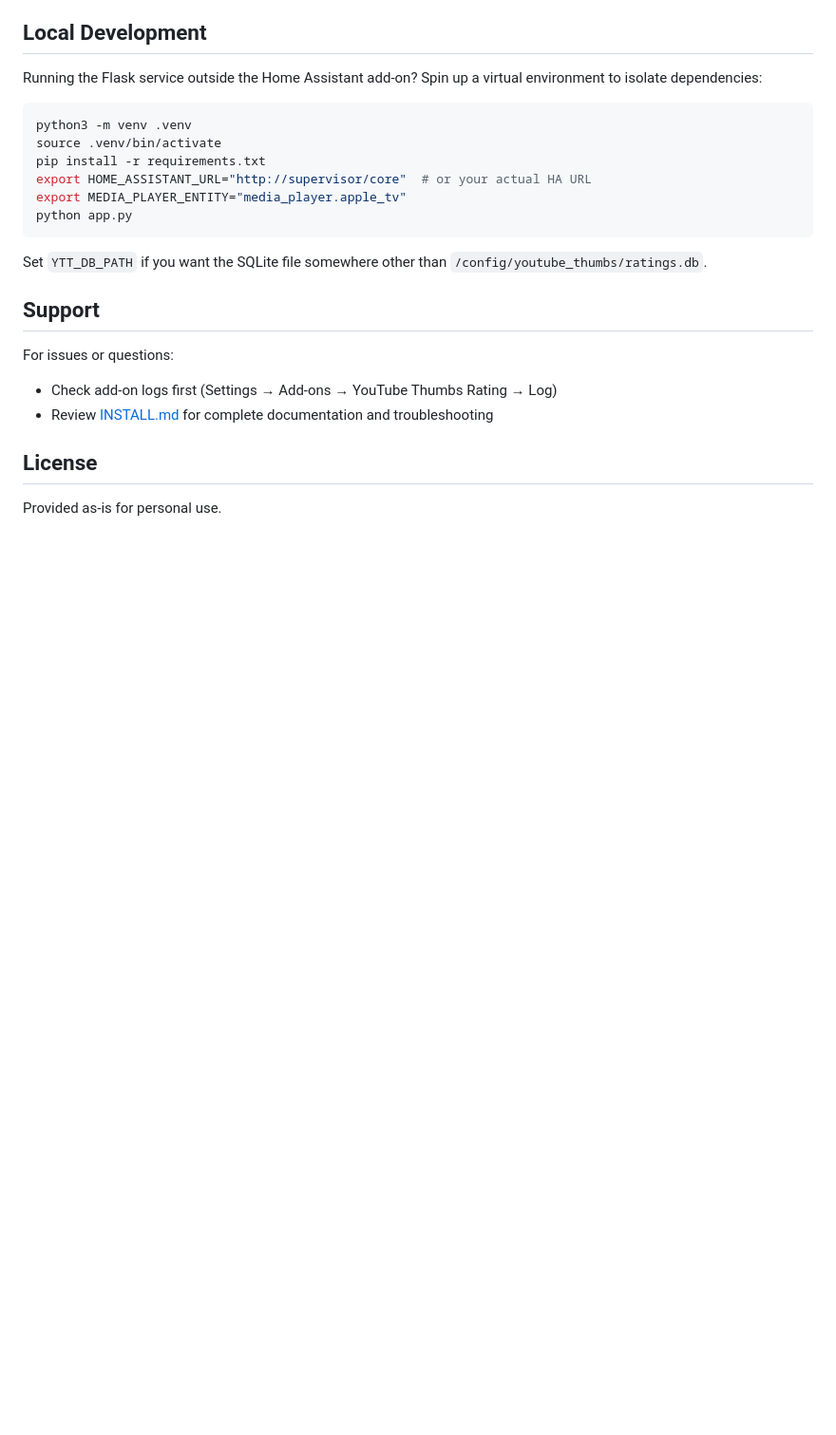
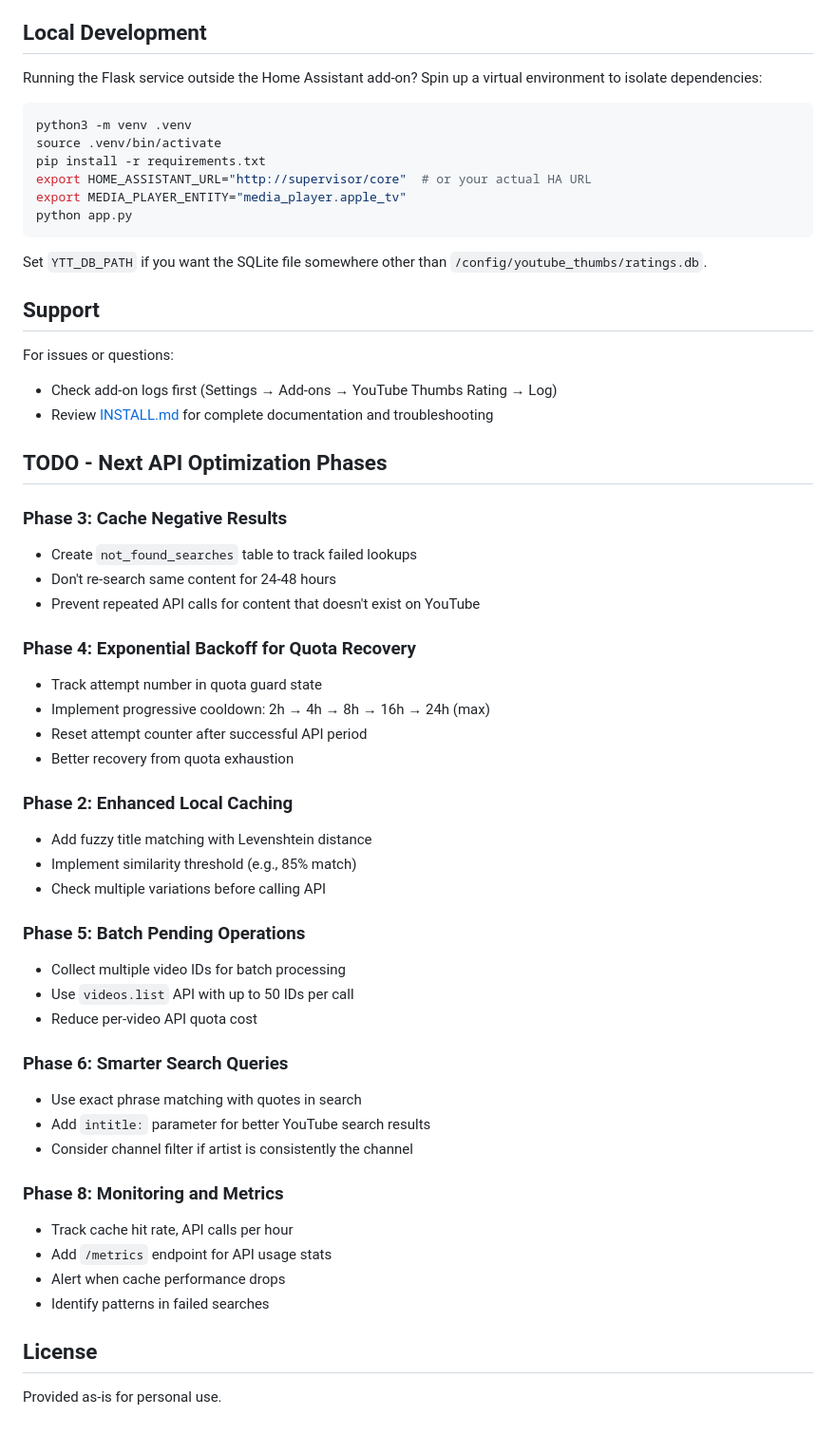
Before and after one commit to mdupreejr/youtube-thumbs, a Markdown page: README.md, the part around the change. Shown at 95% size. Drawn GitHub-style; blank space fills up the shorter version.

Commit message:
Add TODO section with next API optimization phases to README

```diff
--- a/README.md
+++ b/README.md
@@ -283,6 +283,40 @@ For issues or questions:
 - Check add-on logs first (Settings → Add-ons → YouTube Thumbs Rating → Log)
 - Review [INSTALL.md](INSTALL.md) for complete documentation and troubleshooting
 
+## TODO - Next API Optimization Phases
+
+### Phase 3: Cache Negative Results
+- Create `not_found_searches` table to track failed lookups
+- Don't re-search same content for 24-48 hours
+- Prevent repeated API calls for content that doesn't exist on YouTube
+
+### Phase 4: Exponential Backoff for Quota Recovery
+- Track attempt number in quota guard state
+- Implement progressive cooldown: 2h → 4h → 8h → 16h → 24h (max)
+- Reset attempt counter after successful API period
+- Better recovery from quota exhaustion
+
+### Phase 2: Enhanced Local Caching
+- Add fuzzy title matching with Levenshtein distance
+- Implement similarity threshold (e.g., 85% match)
+- Check multiple variations before calling API
+
+### Phase 5: Batch Pending Operations
+- Collect multiple video IDs for batch processing
+- Use `videos.list` API with up to 50 IDs per call
+- Reduce per-video API quota cost
+
+### Phase 6: Smarter Search Queries
+- Use exact phrase matching with quotes in search
+- Add `intitle:` parameter for better YouTube search results
+- Consider channel filter if artist is consistently the channel
+
+### Phase 8: Monitoring and Metrics
+- Track cache hit rate, API calls per hour
+- Add `/metrics` endpoint for API usage stats
+- Alert when cache performance drops
+- Identify patterns in failed searches
+
 ## License
 
 Provided as-is for personal use.
```
